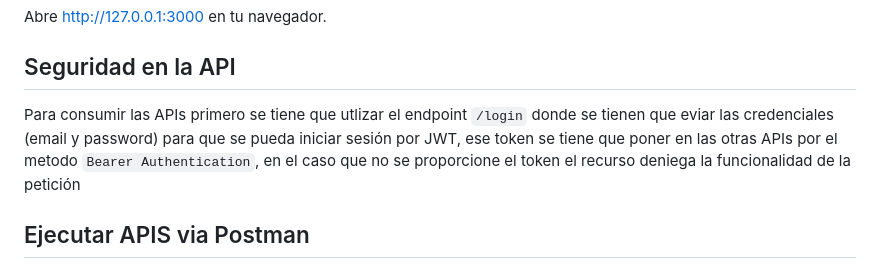
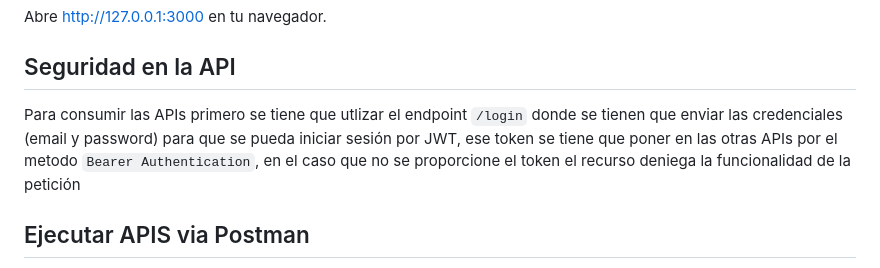
Before and after one commit to mfletesg/API-Rest-Pokemon, a Markdown page: README.md, the part around the change. Rendered like a GitHub page.

Commit message:
Update README.md
Finish README.md

```diff
--- a/README.md
+++ b/README.md
@@ -30,7 +30,7 @@ Abre http://127.0.0.1:3000 en tu navegador.
 
 
 ## Seguridad en la API
-Para consumir las APIs primero se tiene que utlizar el endpoint `/login` donde se tienen que eviar las credenciales (email y password) para que se pueda iniciar sesión por JWT, ese token se tiene que poner en las otras APIs por el metodo `Bearer Authentication`, en el caso que no se proporcione el token el recurso deniega la funcionalidad de la petición
+Para consumir las APIs primero se tiene que utlizar el endpoint `/login` donde se tienen que enviar las credenciales (email y password) para que se pueda iniciar sesión por JWT, ese token se tiene que poner en las otras APIs por el metodo `Bearer Authentication`, en el caso que no se proporcione el token el recurso deniega la funcionalidad de la petición
 
 
 ## Ejecutar APIS via Postman
```
